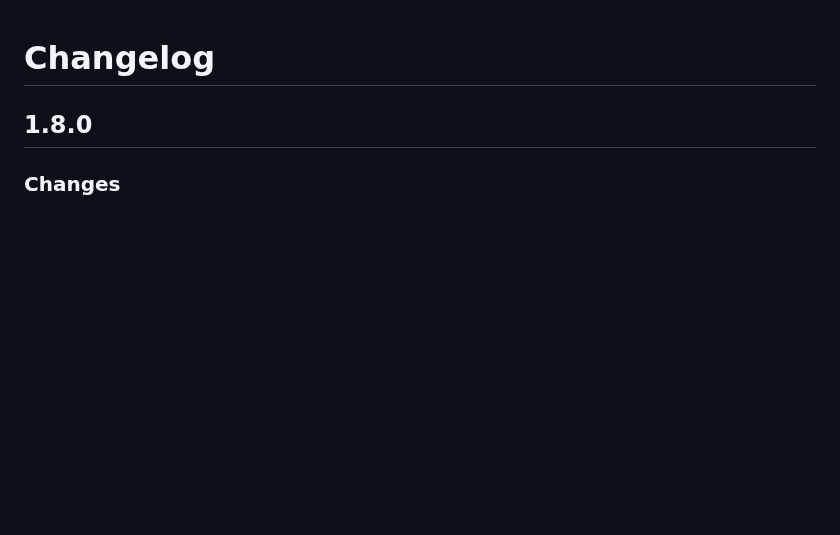
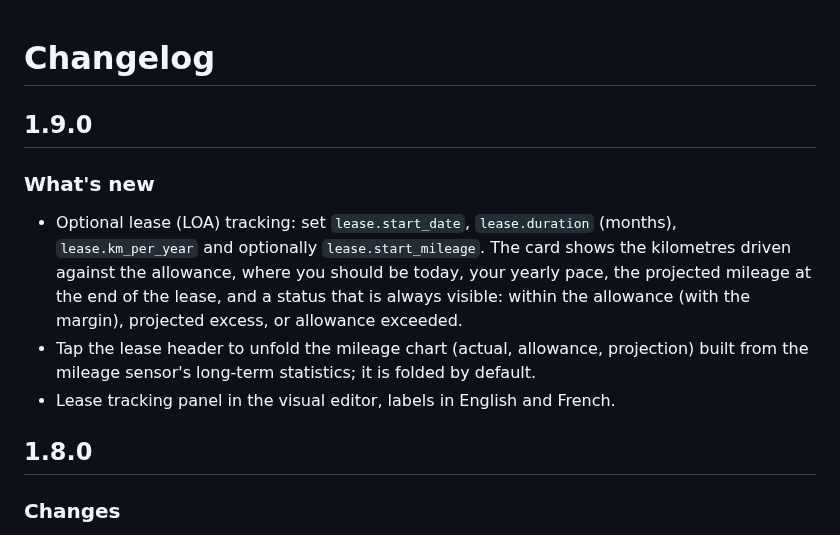
Before and after one commit to juju35/ha-renault-card, a Markdown page: CHANGELOG.md, the part around the change. Rendered like a GitHub page; blank space fills up the shorter version.

```diff
--- a/CHANGELOG.md
+++ b/CHANGELOG.md
@@ -1,4 +1,11 @@
 # Changelog
+
+## 1.9.0
+
+### What's new
+- Optional lease (LOA) tracking: set `lease.start_date`, `lease.duration` (months), `lease.km_per_year` and optionally `lease.start_mileage`. The card shows the kilometres driven against the allowance, where you should be today, your yearly pace, the projected mileage at the end of the lease, and a status that is always visible: within the allowance (with the margin), projected excess, or allowance exceeded.
+- Tap the lease header to unfold the mileage chart (actual, allowance, projection) built from the mileage sensor's long-term statistics; it is folded by default.
+- Lease tracking panel in the visual editor, labels in English and French.
 
 ## 1.8.0
 
```
Also changed, not shown: README.md (+31 -0 lines), screenshots/lease-dark.png (added), screenshots/lease.png (added), 5 other files.
